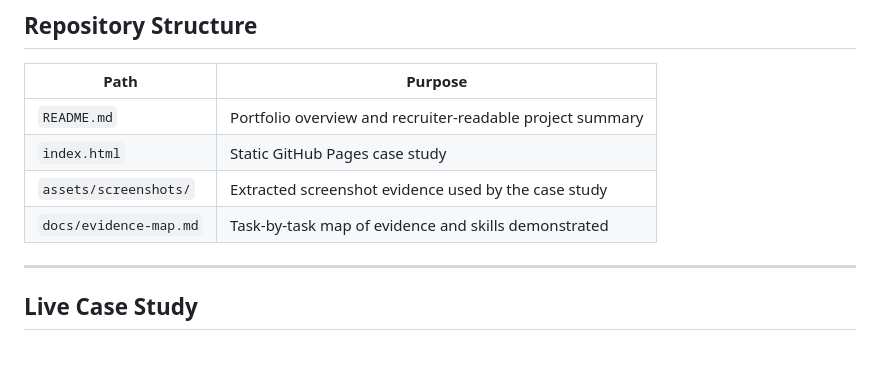
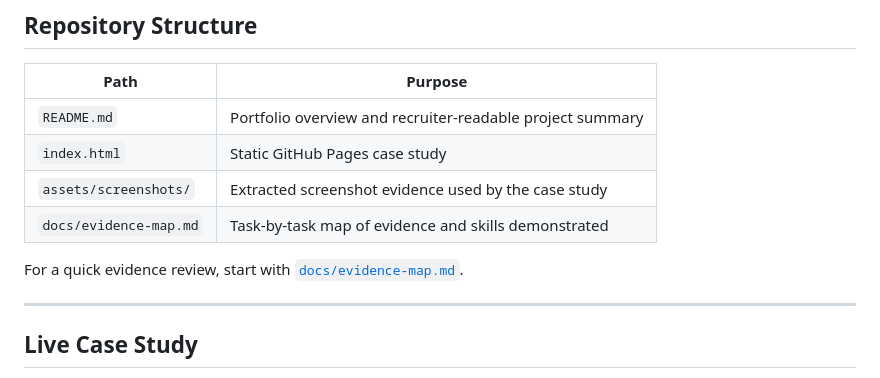
Before and after one commit to rahatislamanik-spec/Windows-Server-2022-Enterprise-Domain, a Markdown page: README.md, the part around the change. Drawn GitHub-style; blank space fills up the shorter version.

Commit message:
docs: polish public presentation and evidence links

```diff
--- a/README.md
+++ b/README.md
@@ -160,6 +160,8 @@ Joined `GB-WS-02-ANIK` (Windows 11) to `anik.local`. Verified:
 | `assets/screenshots/` | Extracted screenshot evidence used by the case study |
 | `docs/evidence-map.md` | Task-by-task map of evidence and skills demonstrated |
 
+For a quick evidence review, start with [`docs/evidence-map.md`](docs/evidence-map.md).
+
 ---
 
 ## Live Case Study
```
